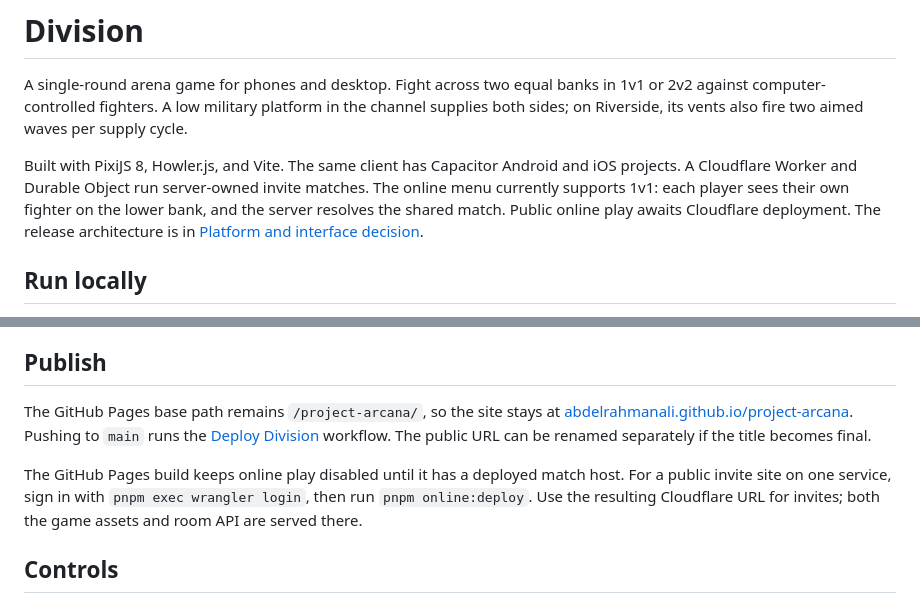
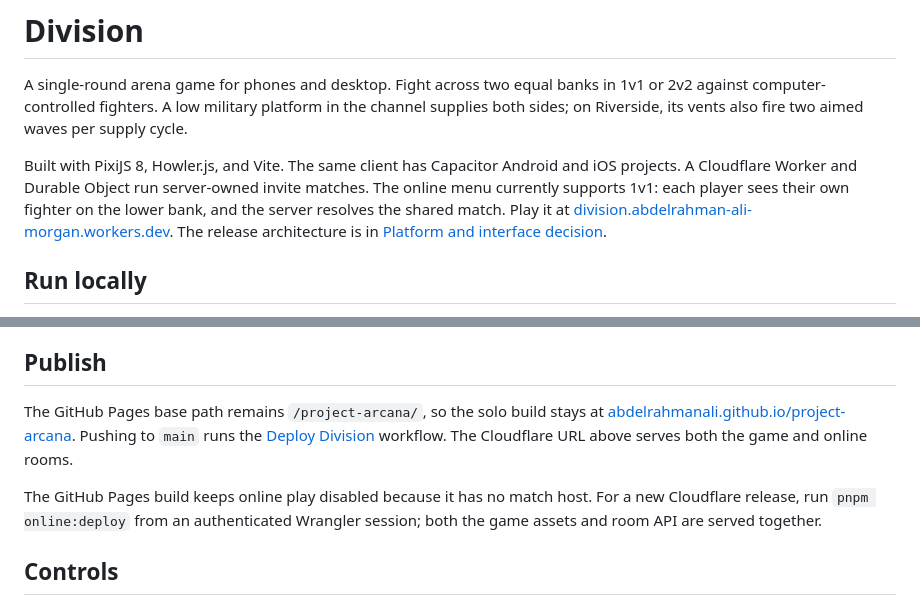
Before and after one commit to AbdelrahmanAli/project-arcana, a Markdown page: README.md, 2 parts joined by grey strips. Rendered like a GitHub page.

Commit message:
Document live Division online prototype

```diff
--- a/README.md
+++ b/README.md
@@ -2,7 +2,7 @@
 
 A single-round arena game for phones and desktop. Fight across two equal banks in 1v1 or 2v2 against computer-controlled fighters. A low military platform in the channel supplies both sides; on Riverside, its vents also fire two aimed waves per supply cycle.
 
-Built with PixiJS 8, Howler.js, and Vite. The same client has Capacitor Android and iOS projects. A Cloudflare Worker and Durable Object run server-owned invite matches. The online menu currently supports 1v1: each player sees their own fighter on the lower bank, and the server resolves the shared match. Public online play awaits Cloudflare deployment. The release architecture is in [Platform and interface decision](docs/PLATFORM_AND_INTERFACE.md).
+Built with PixiJS 8, Howler.js, and Vite. The same client has Capacitor Android and iOS projects. A Cloudflare Worker and Durable Object run server-owned invite matches. The online menu currently supports 1v1: each player sees their own fighter on the lower bank, and the server resolves the shared match. Play it at [division.abdelrahman-ali-morgan.workers.dev](https://division.abdelrahman-ali-morgan.workers.dev/). The release architecture is in [Platform and interface decision](docs/PLATFORM_AND_INTERFACE.md).
 
 ## Run locally
 
@@ -14,9 +14,9 @@ Use Node 22.12 or newer and pnpm 11.25. Run `pnpm install`, `pnpm dev`, and open
 
 ## Publish
 
-The GitHub Pages base path remains `/project-arcana/`, so the site stays at [abdelrahmanali.github.io/project-arcana](https://abdelrahmanali.github.io/project-arcana/). Pushing to `main` runs the [Deploy Division](.github/workflows/deploy.yml) workflow. The public URL can be renamed separately if the title becomes final.
+The GitHub Pages base path remains `/project-arcana/`, so the solo build stays at [abdelrahmanali.github.io/project-arcana](https://abdelrahmanali.github.io/project-arcana/). Pushing to `main` runs the [Deploy Division](.github/workflows/deploy.yml) workflow. The Cloudflare URL above serves both the game and online rooms.
 
-The GitHub Pages build keeps online play disabled until it has a deployed match host. For a public invite site on one service, sign in with `pnpm exec wrangler login`, then run `pnpm online:deploy`. Use the resulting Cloudflare URL for invites; both the game assets and room API are served there.
+The GitHub Pages build keeps online play disabled because it has no match host. For a new Cloudflare release, run `pnpm online:deploy` from an authenticated Wrangler session; both the game assets and room API are served together.
 
 ## Controls
 
```
Also changed, not shown: docs/PLATFORM_AND_INTERFACE.md (+6 -5 lines).
